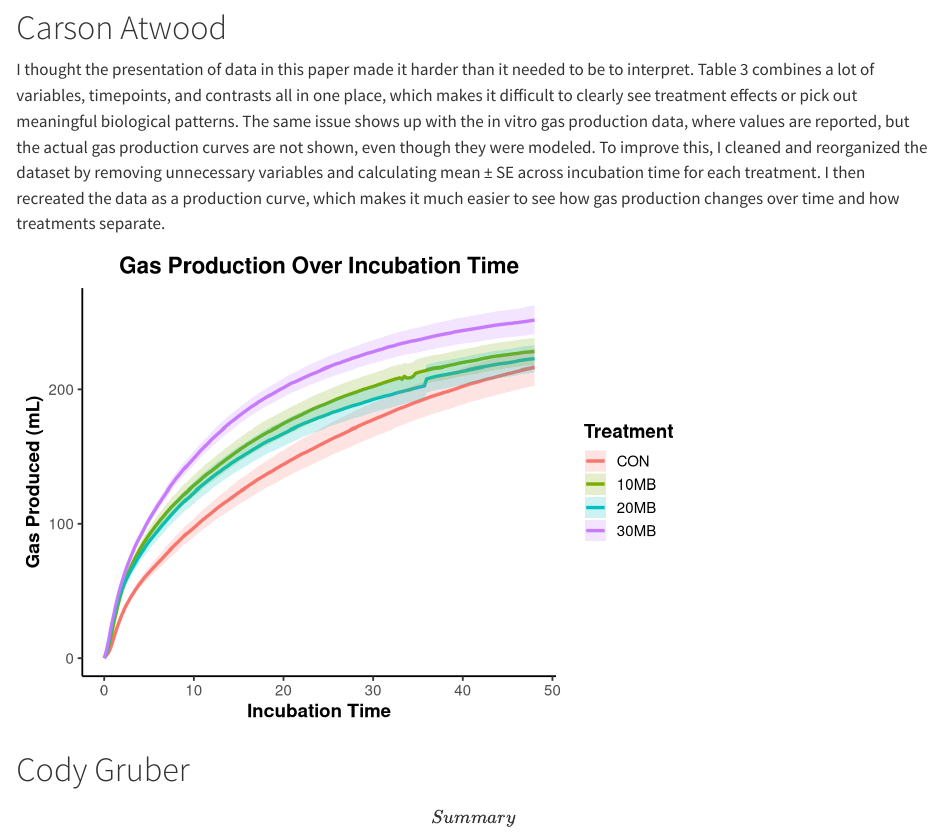
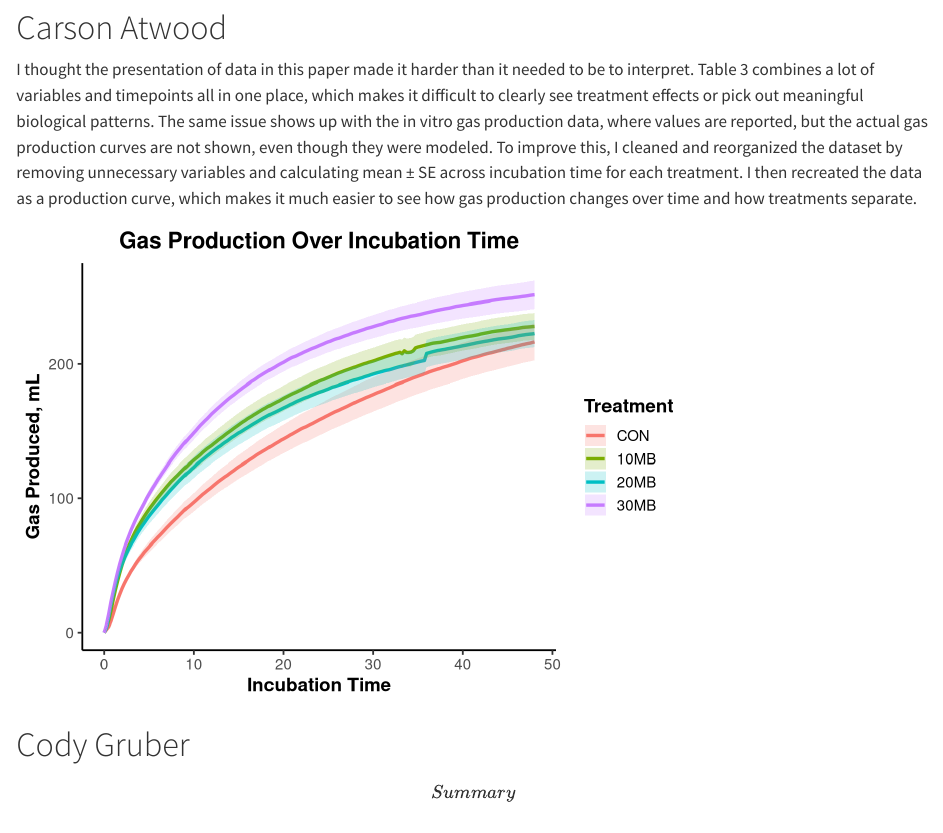
Before and after one commit to carsonatwood/ANSI_5553_GroupProject, a Quarto document (ANSI_5553_GroupProject.qmd): the page in a window 1100 px wide, from 300 px down. Rendered offline with R 4.5, knitr and Pandoc in place of Quarto, with nearby package versions.

Commit message:
4/20/26 CARSON

````diff
--- a/ANSI_5553_GroupProject.qmd
+++ b/ANSI_5553_GroupProject.qmd
@@ -12,7 +12,7 @@ This dataset was obtained from Mendeley Data. Briefly, the study evaluated the e
 
 # Carson Atwood
 
-I thought the presentation of data in this paper made it harder than it needed to be to interpret. Table 3 combines a lot of variables, timepoints, and contrasts all in one place, which makes it difficult to clearly see treatment effects or pick out meaningful biological patterns. The same issue shows up with the in vitro gas production data, where values are reported, but the actual gas production curves are not shown, even though they were modeled. To improve this, I cleaned and reorganized the dataset by removing unnecessary variables and calculating mean ± SE across incubation time for each treatment. I then recreated the data as a production curve, which makes it much easier to see how gas production changes over time and how treatments separate.
+I thought the presentation of data in this paper made it harder than it needed to be to interpret. Table 3 combines a lot of variables and timepoints all in one place, which makes it difficult to clearly see treatment effects or pick out meaningful biological patterns. The same issue shows up with the in vitro gas production data, where values are reported, but the actual gas production curves are not shown, even though they were modeled. To improve this, I cleaned and reorganized the dataset by removing unnecessary variables and calculating mean ± SE across incubation time for each treatment. I then recreated the data as a production curve, which makes it much easier to see how gas production changes over time and how treatments separate.
 
 ```{r}
 library(readxl)
@@ -41,7 +41,7 @@ ggplot(gas_sum, aes(x = Time, y = mean_gas, color = TRT, fill = TRT)) +
   labs(
     title = "Gas Production Over Incubation Time",
     x = "Incubation Time",
-    y = "Gas Produced (mL)",
+    y = "Gas Produced, mL",
     color = "Treatment",
     fill = "Treatment"
   ) +
````
Also changed, not shown: ANSI_5553_GroupProject_files/figure-html/unnamed-chunk-1-1.png.
